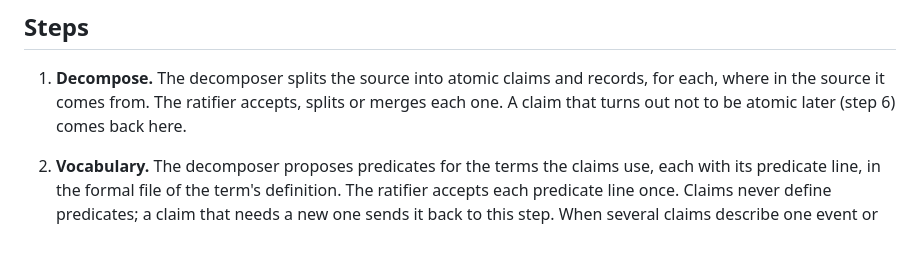
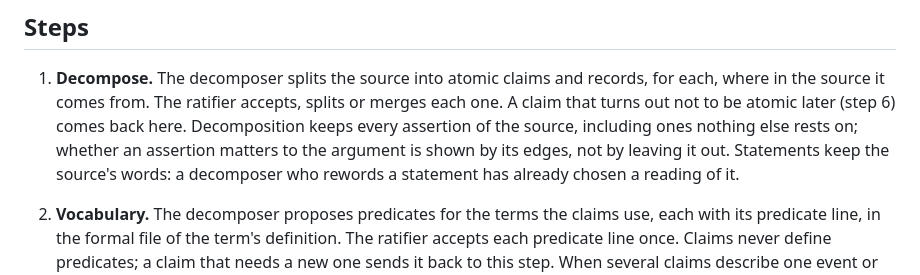
Before and after one commit to markreveley/artifact-dag, a Markdown page: pilot/PROCEDURE.md, the part around the change. GitHub-like rendering; blank space fills up the shorter version.

Commit message:
PROCEDURE.md step 1: keep every assertion; importance shows in edges; keep the source's words
Co-Authored-By: Claude Opus 5.5 <noreply@anthropic.com>

```diff
--- a/pilot/PROCEDURE.md
+++ b/pilot/PROCEDURE.md
@@ -62,7 +62,11 @@ cannot echo the statement, and C cannot fit the examples to the rules.
 1. **Decompose.** The decomposer splits the source into atomic claims and
    records, for each, where in the source it comes from. The ratifier
    accepts, splits or merges each one. A claim that turns out not to be
-   atomic later (step 6) comes back here.
+   atomic later (step 6) comes back here. Decomposition keeps every
+   assertion of the source, including ones nothing else rests on; whether
+   an assertion matters to the argument is shown by its edges, not by
+   leaving it out. Statements keep the source's words: a decomposer who
+   rewords a statement has already chosen a reading of it.
 
 2. **Vocabulary.** The decomposer proposes predicates for the terms the
    claims use, each with its predicate line, in the formal file of the
```
